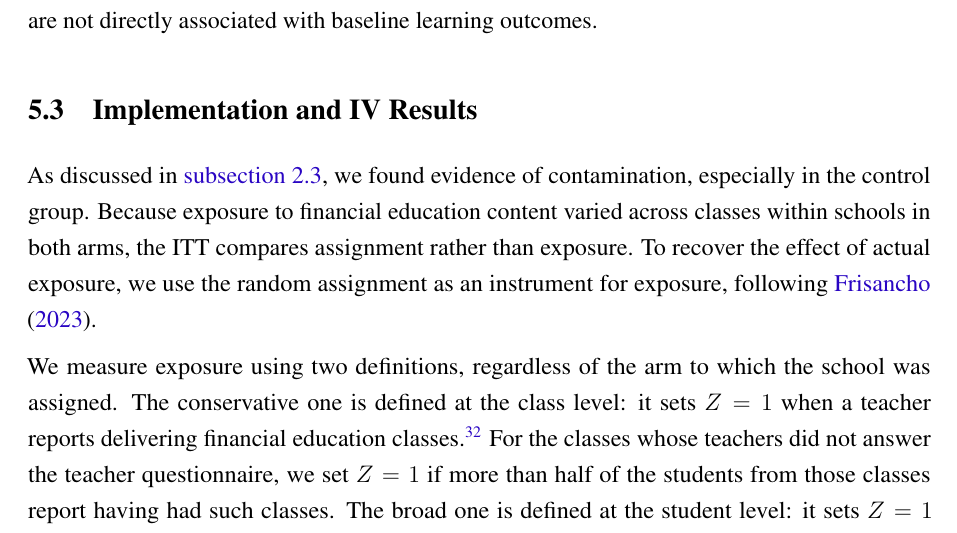
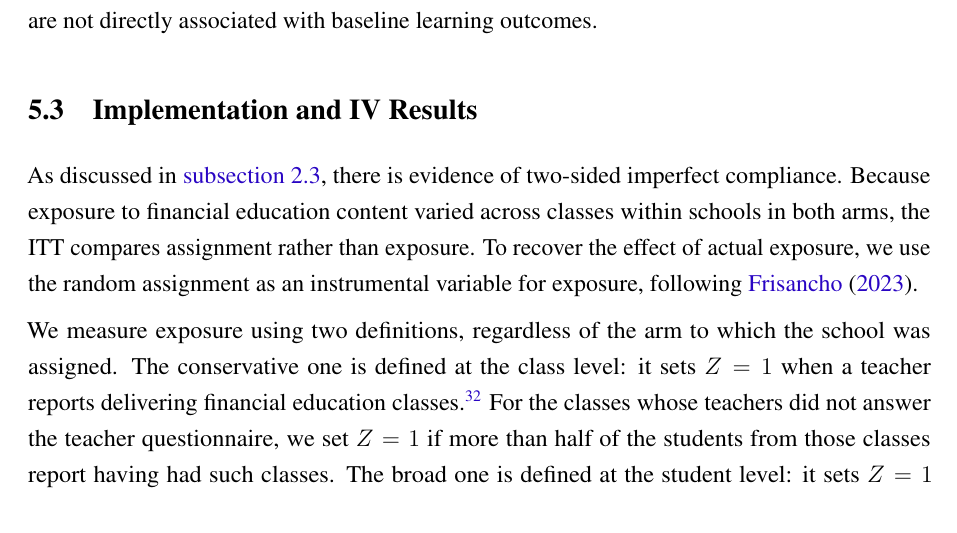
Before and after one commit to vivianamorim/financial-education-brazil, a LaTeX document (Paper/Fin_Lit_Paper.tex, which reads Paper/05_results.tex): part of page 22 of 40, cut so that both start at the same text. Compiled offline with pdfLaTeX.

Commit message:
Clarify compliance and instrumental variable usage
Revised language to clarify compliance and instrument usage.

```diff
--- a/Paper/05_results.tex
+++ b/Paper/05_results.tex
@@ -141,7 +141,7 @@ Controlling for past performance leads to a substantial gain in precision in bot
 
 \subsection{Implementation and IV Results}
 
-As discussed in \autoref{sec:implementation}, we found evidence of contamination, especially in the control group. Because exposure to financial education content varied across classes within schools in both arms, the ITT compares assignment rather than exposure. To recover the effect of actual exposure, we use the random assignment as an instrument for exposure, following \cite{frisancho2023school}.
+As discussed in \autoref{sec:implementation}, there is evidence of two-sided imperfect compliance. Because exposure to financial education content varied across classes within schools in both arms, the ITT compares assignment rather than exposure. To recover the effect of actual exposure, we use the random assignment as an instrumental variable for exposure, following \cite{frisancho2023school}.
 
 We measure exposure using two definitions, regardless of the arm to which the school was assigned. The conservative one is defined at the class level: it sets $Z=1$ when a teacher reports delivering financial education classes.\footnote{If the teacher answered the question ``\textit{How many financial education classes did you teach?}'', with answer categories running from one to eight or more, or the question ``\textit{What share of the student textbook did you cover?}'', with categories running from below 40\% to above 80\%.} For the classes whose teachers did not answer the teacher questionnaire, we set $Z=1$ if more than half of the students from those classes report having had such classes. The broad one is defined at the student level: it sets $Z=1$ when a teacher of the student's class reports delivering the financial education classes, as in the conservative definition, or when the student themselves reports having had them. Under the conservative definition, 97.8\% of students in treated classes and 11.1\% in control classes are classified as exposed; under the broad definition, 97.3\% and 21.5\%, respectively.
 
```
